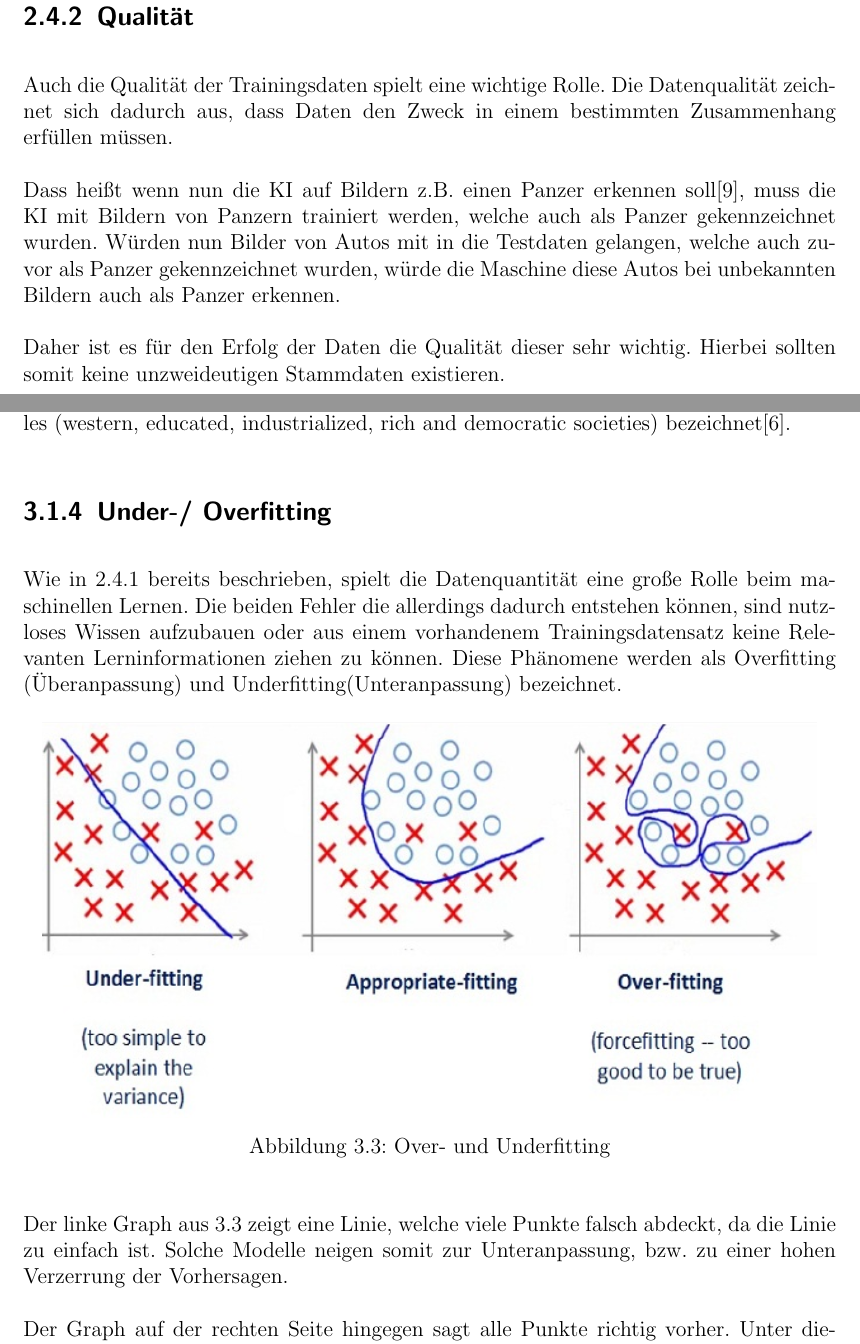
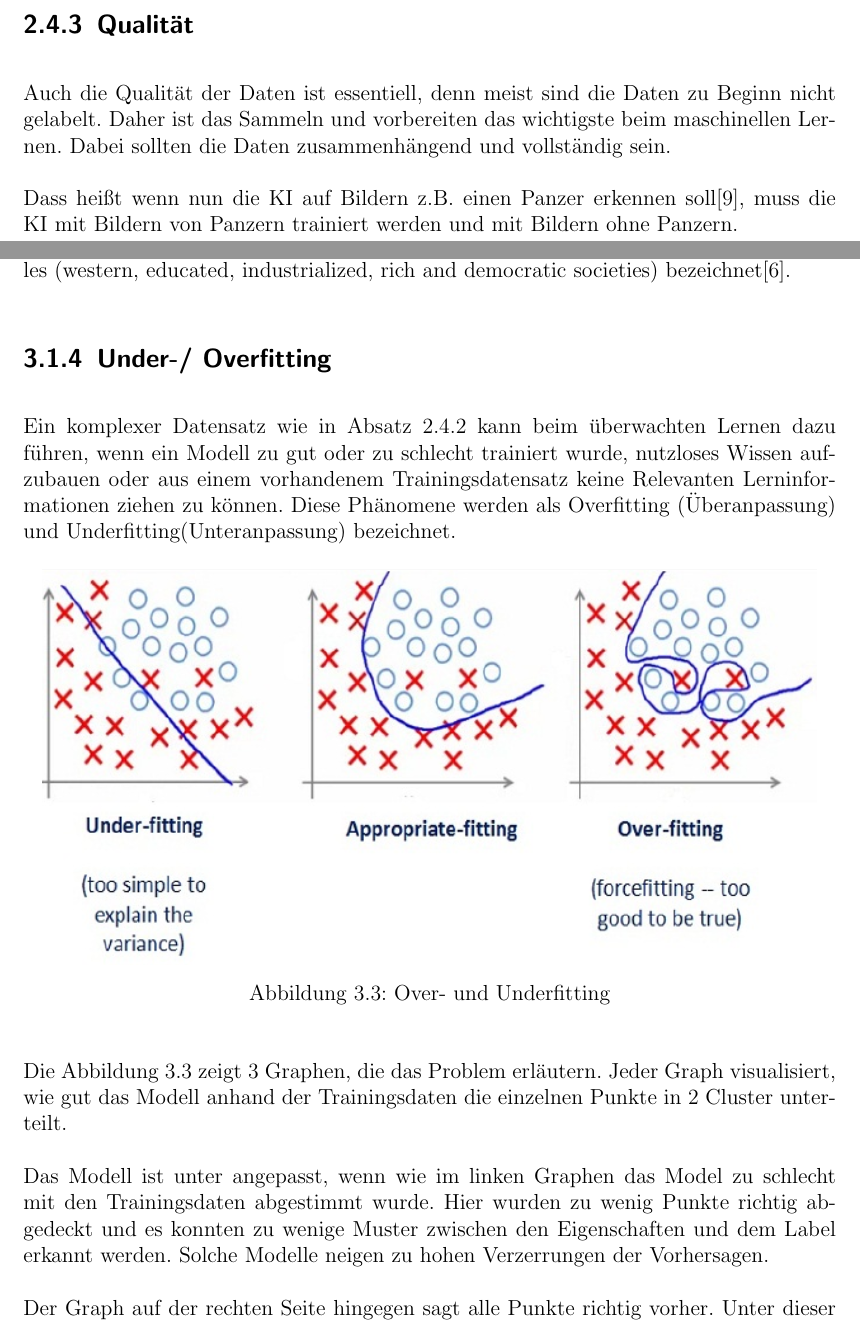
Before and after one commit to Moedav/ki-bias-seminararbeit, a LaTeX thesis (thesis.tex): two parts of pages 13 and 17 of 30, joined at a grey line, cut so that both start at the same text. Compiled offline with pdfLaTeX.

Commit message:
Anpassung Over/Underfitting

```diff
--- a/thesis.tex
+++ b/thesis.tex
@@ -346,15 +353,10 @@ Da aber nicht immer die Anwendungen komplex sind, sind nicht immer viele Datens
 
 \subsection{Qualität}
 \label{section:DataQuality}
-Auch die Qualität der Trainingsdaten spielt eine wichtige Rolle. Die Datenqualität zeichnet sich dadurch aus, dass Daten den Zweck in einem bestimmten Zusammenhang erfüllen müssen.
+Auch die Qualität der Daten ist essentiell, denn meist sind die Daten zu Beginn nicht gelabelt. Daher ist das Sammeln und vorbereiten das wichtigste beim maschinellen Lernen. Dabei sollten die Daten zusammenhängend und vollständig sein.
 \\\\
-Dass heißt wenn nun die KI auf Bildern z.B. einen Panzer erkennen soll\cite{panzer}, muss die KI mit Bildern von Panzern trainiert werden, welche auch als Panzer gekennzeichnet wurden.
-Würden nun Bilder von Autos mit in die Testdaten gelangen, welche auch zuvor als Panzer gekennzeichnet wurden, würde die Maschine diese Autos bei unbekannten Bildern auch als Panzer erkennen.
-\\\\
-Daher ist es für den Erfolg der Daten die Qualität dieser sehr wichtig. Hierbei sollten somit keine unzweideutigen Stammdaten existieren.
+Dass heißt wenn nun die KI auf Bildern z.B. einen Panzer erkennen soll\cite{panzer}, muss die KI mit Bildern von Panzern trainiert werden und mit Bildern ohne Panzern.
 
-%% Vollständigkeit erwähnen, z.B. auch andere Kulturen beachten usw.
-%% Panzer problem in Unvollständigkeit der Daten aufgreifen. Und sagen, dass natürlich die Qualität nicht so stimmen muss, sondern auch solche Fälle abdeckt, dass ein Panzer bei unterschiedlichsten Wetter gefahren werden kann.
 
 \chapter{Bias Entstehung}
 Bei der Nutzung von KI System können Verzerrungen(Bias) bzw. Fehlverhalten entstehen, diese können unterschiedlicher Natur sein und an unterschiedlichen Stellen, in der in Abbildung \ref{fig:dataBias} gezeigten, vereinfachten Machine Learning Pipeline, auftreten. Dabei möchten wir auf die Daten eingehen, welche bei der Eingabe zu Bias führen können und menschliche Fehler verdeutlichen, welche bei der Verarbeitung und der Ausgabe auftreten können. Zuletzt möchten wir Adversial Attacks ansprechen, welche zu weiteren Verzerrungen führen können.
@@ -414,7 +416,7 @@ Meist ist es nicht möglich Daten zu finden, welche nicht bereits menschliche Bi
 \subsection{Under-/ Overfitting}
 \label{section:OverUnderfitting}
 
-Wie in \ref{section:DataQuantity} bereits beschrieben, spielt die Datenquantität eine große Rolle beim maschinellen Lernen. Die beiden Fehler die allerdings dadurch entstehen können, sind nutzloses Wissen aufzubauen oder aus einem vorhandenem Trainingsdatensatz keine Relevanten Lerninformationen ziehen zu können. Diese Phänomene werden als Overfitting (Überanpassung) und Underfitting(Unteranpassung) bezeichnet.
+Ein komplexer Datensatz wie in Absatz \ref{section:DataQuantity} kann beim überwachten Lernen dazu führen, wenn ein Modell zu gut oder zu schlecht trainiert wurde, nutzloses Wissen aufzubauen oder aus einem vorhandenem Trainingsdatensatz keine Relevanten Lerninformationen ziehen zu können. Diese Phänomene werden als Overfitting (Überanpassung) und Underfitting(Unteranpassung) bezeichnet.
 
 \begin{figure}[h]
 	\begin{center}
@@ -424,11 +426,14 @@ Wie in \ref{section:DataQuantity} bereits beschrieben, spielt die Datenquantitä
 	\end{center}
 \end{figure}
 
-Der linke Graph aus \ref{fig:overUnderFitting} zeigt eine Linie, welche viele Punkte falsch abdeckt, da die Linie zu einfach ist. Solche Modelle neigen somit zur Unteranpassung, bzw. zu einer hohen Verzerrung der Vorhersagen.
+Die Abbildung \ref{fig:overUnderFitting} zeigt 3 Graphen, die das Problem erläutern. Jeder Graph visualisiert, wie gut das Modell anhand der Trainingsdaten die einzelnen Punkte in 2 Cluster unterteilt.
 \\\\
-Der Graph auf der rechten Seite hingegen sagt alle Punkte richtig vorher. Unter dieser Annahme könnte man denken es wäre ein sehr guter Graph. Das Problem hierbei ist allerdings, dass alle Punkte mit vorher gesagt werden, auch diese die Grundrauschen oder Outliner sind. Aus diesem Grund lernt die Maschine nicht vorhandene Muster kennen und liefert aufgrund ihrer Komplexität schlechte und abweichende Vorhersagen aus.\cite{overUnderfitting}
+Das Modell ist unter angepasst, wenn wie im linken Graphen das Model zu schlecht mit den Trainingsdaten abgestimmt wurde. Hier wurden zu wenig Punkte richtig abgedeckt und es konnten zu wenige Muster zwischen den Eigenschaften und dem Label erkannt werden. Solche Modelle neigen zu hohen Verzerrungen der Vorhersagen.
 \\\\
-Ein Beispiel für Overfitting ist, wenn durch maschinelles Lernen ein System einen Schrank auf einem Bild erkennen soll. Diesem System werden nun alle Möglichkeiten an Schränke antrainiert. Ein Schrank kann sehr ausgefallen sein und somit lernt das System sehr viele unterschiedliche Schränke kennen und wenn nun ein Schrank z.B. aus Autoteilen hergestellt wurde. Könnte es passieren, dass auf einem Bild ein Auto als Schrank erkannt wird, obwohl in diesem Bild kein Schrank vorhanden ist.
+Der Graph auf der rechten Seite hingegen sagt alle Punkte richtig vorher. Unter dieser Annahme könnte man denken es wäre ein sehr guter Graph. Hier spricht man allerdings von einer Überanpassung, da das Modell zu gut auf die Trainingsdaten abgestimmt ist, und bei Testdaten schlechte Ergebnisse liefern wird. Ein Grund dafür ist, dass alle Punkte mit vorher gesagt werden, auch diese die Grundrauschen oder Outliner sind. Solche Modelle besitzen eine hohe Varianz der Vorhersagen\cite{overUnderfitting}.
+\\\\
+
+Ein Beispiel für z.B. Overfitting ist, wenn durch maschinelles Lernen ein System einen Schrank auf einem Bild erkennen soll. Nun werden zu viele Eigenschaften mit erfasst, welche jede Art an Schränken erkennen soll, auch solche die z.B. Autos ähnlich sehen. Daraufhin könnte es passieren, dass das Modell die Trainingsdaten sehr gut erkennt und sobald man anfängt mit realen Daten zu testen, auf welchen auch Autos vorkommen können, könnte das Programm Autos als Schränke erkennen, da das Modell zuvor zu komplex war.
 \\\\
 Am besten ist somit der mittlere Graph, welcher Outliner und das Grundrauschen ignoriert und eine gute Balance zwischen Verzerrung und Abweichungen besitzt.
 
```
Also changed, not shown: Bilder/overUnderfitting2.png (added), thesis.pdf, thesis.tex (27 more changed lines).
